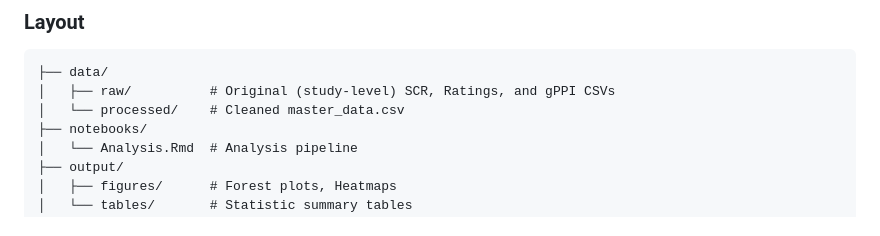
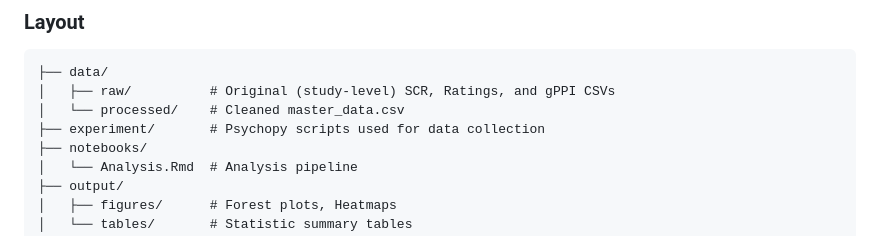
Before and after one commit to emma-biggs/ReactExtMRI, a Markdown page: README.md, the part around the change. Drawn GitHub-style.

```diff
--- a/README.md
+++ b/README.md
@@ -49,6 +49,7 @@ The analysis is divided into two primary research questions:
 ├── data/
 │   ├── raw/          # Original (study-level) SCR, Ratings, and gPPI CSVs
 │   └── processed/    # Cleaned master_data.csv
+├── experiment/		  # Psychopy scripts used for data collection
 ├── notebooks/
 │   └── Analysis.Rmd  # Analysis pipeline
 ├── output/
```
